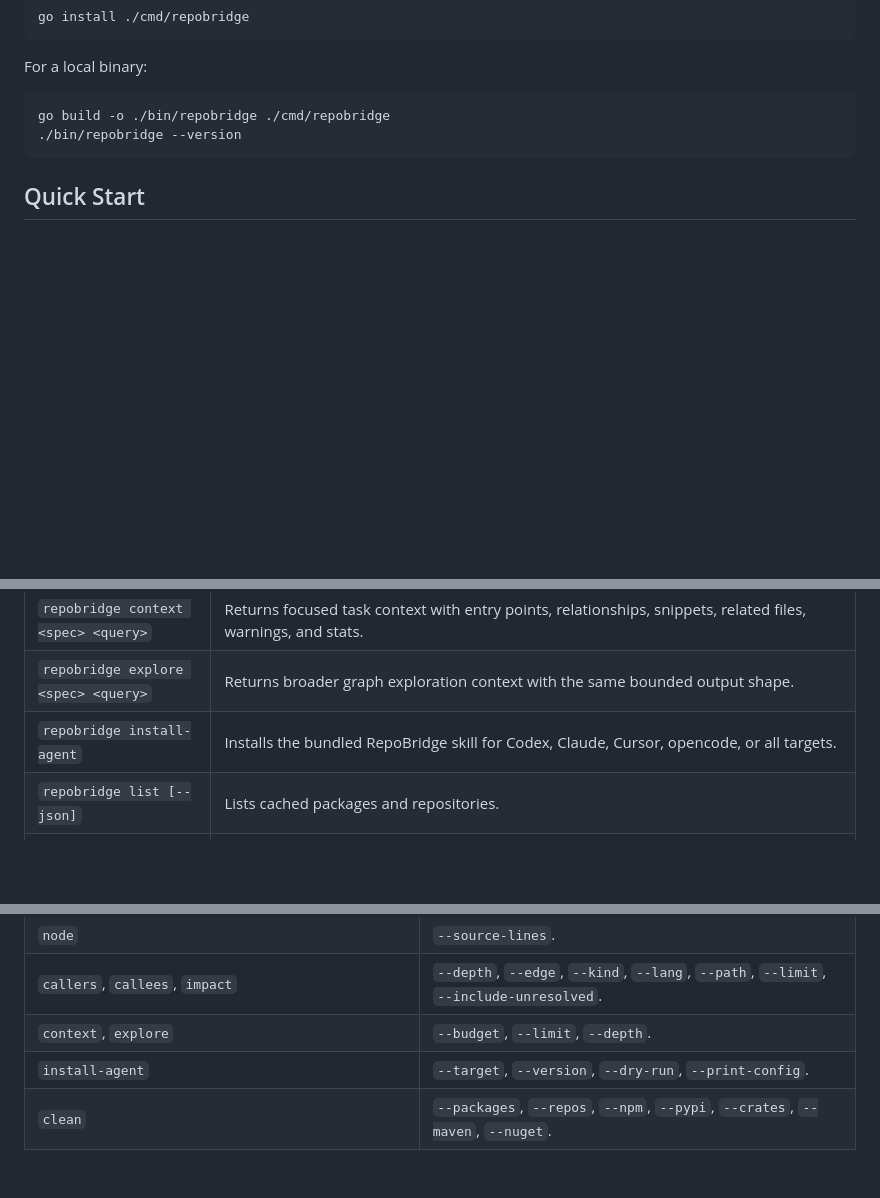
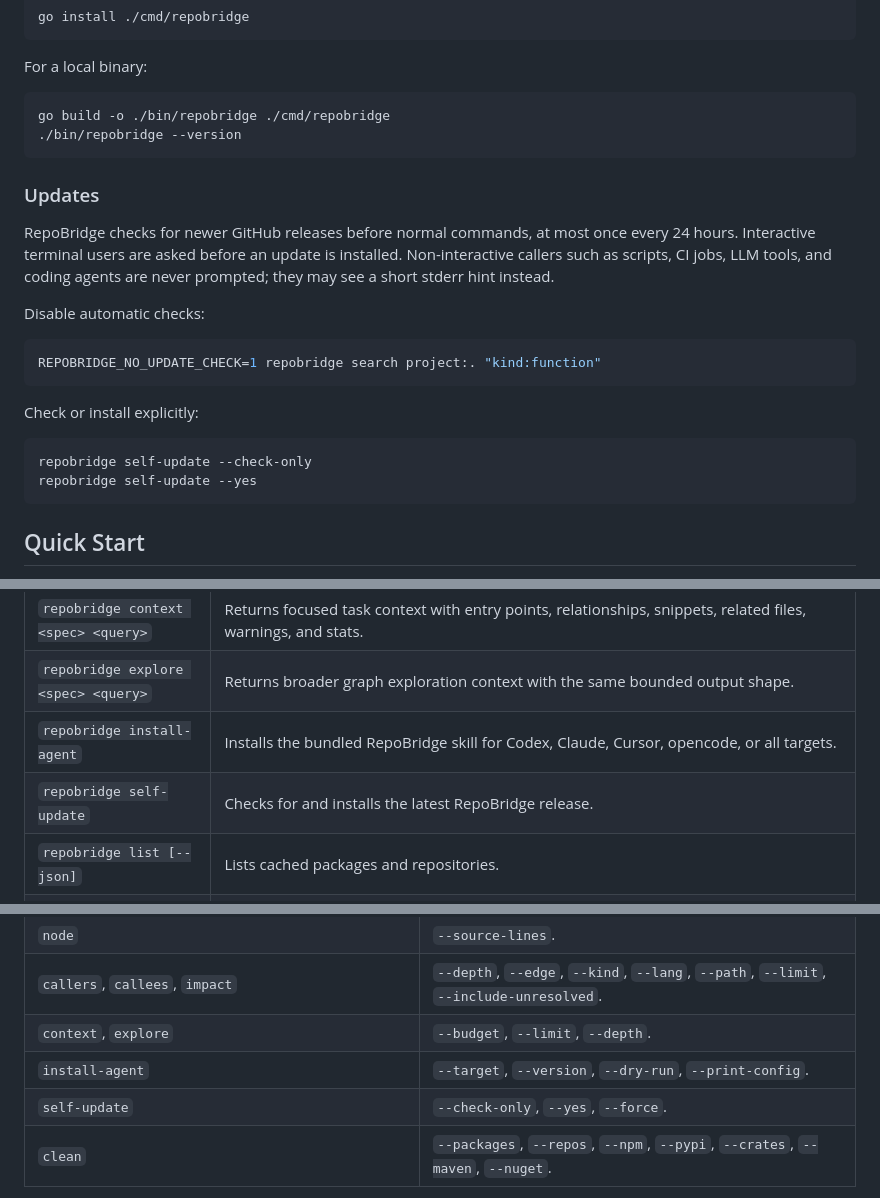
Before and after one commit to agentsw0rk/repobridge, a Markdown page: README.md, 3 parts joined by grey strips. Drawn GitHub-style; blank space fills up the shorter version.

Commit message:
Document self-update behavior

````diff
--- a/README.md
+++ b/README.md
@@ -72,6 +72,23 @@ For a local binary:
 ```bash
 go build -o ./bin/repobridge ./cmd/repobridge
 ./bin/repobridge --version
+```
+
+### Updates
+
+RepoBridge checks for newer GitHub releases before normal commands, at most once every 24 hours. Interactive terminal users are asked before an update is installed. Non-interactive callers such as scripts, CI jobs, LLM tools, and coding agents are never prompted; they may see a short stderr hint instead.
+
+Disable automatic checks:
+
+```bash
+REPOBRIDGE_NO_UPDATE_CHECK=1 repobridge search project:. "kind:function"
+```
+
+Check or install explicitly:
+
+```bash
+repobridge self-update --check-only
+repobridge self-update --yes
 ```
 
 ## Quick Start
@@ -210,6 +227,7 @@ Indexes are built in the background after `path`, `fetch`, and `scan --fetch`. C
 | `repobridge context <spec> <query>` | Returns focused task context with entry points, relationships, snippets, related files, warnings, and stats. |
 | `repobridge explore <spec> <query>` | Returns broader graph exploration context with the same bounded output shape. |
 | `repobridge install-agent` | Installs the bundled RepoBridge skill for Codex, Claude, Cursor, opencode, or all targets. |
+| `repobridge self-update` | Checks for and installs the latest RepoBridge release. |
 | `repobridge list [--json]` | Lists cached packages and repositories. |
 | `repobridge remove <spec...>` | Removes selected cached sources. |
 | `repobridge clean` | Removes cached sources, optionally scoped by flags. |
@@ -229,6 +247,7 @@ Common command flags:
 | `callers`, `callees`, `impact` | `--depth`, `--edge`, `--kind`, `--lang`, `--path`, `--limit`, `--include-unresolved`. |
 | `context`, `explore` | `--budget`, `--limit`, `--depth`. |
 | `install-agent` | `--target`, `--version`, `--dry-run`, `--print-config`. |
+| `self-update` | `--check-only`, `--yes`, `--force`. |
 | `clean` | `--packages`, `--repos`, `--npm`, `--pypi`, `--crates`, `--maven`, `--nuget`. |
 
 Useful search query tokens include `kind:file`, `kind:module`, `kind:route`, `kind:handler`, `kind:component_route`, `path:/some/route`, `lang:python`, `calls:<symbol>`, and free text such as `POST /login`. Graph traversal edge filters include `calls`, `imports`, `handles`, `routes_to`, `middleware`, and `contains`.
````
